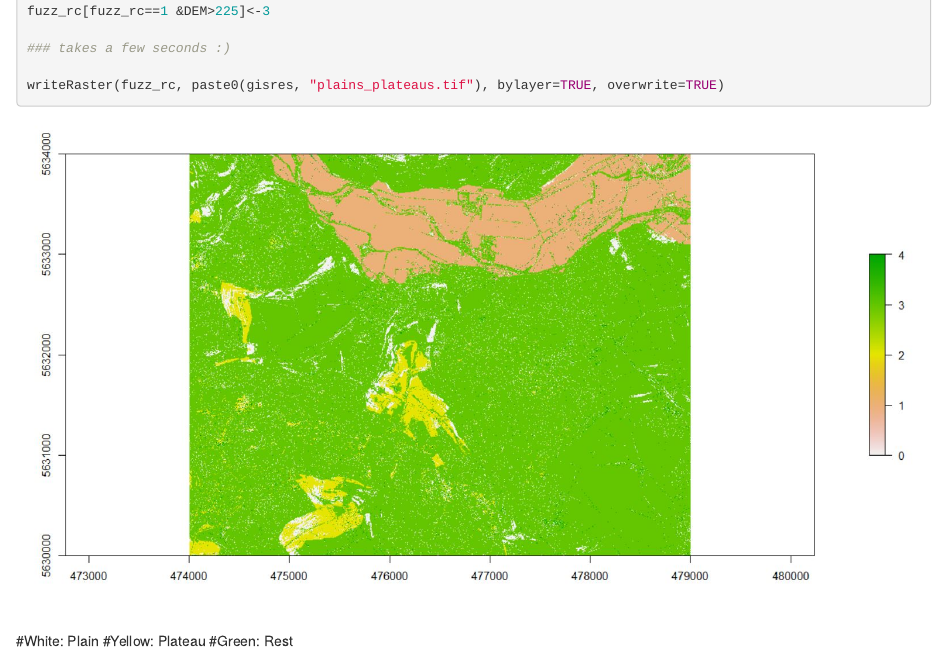
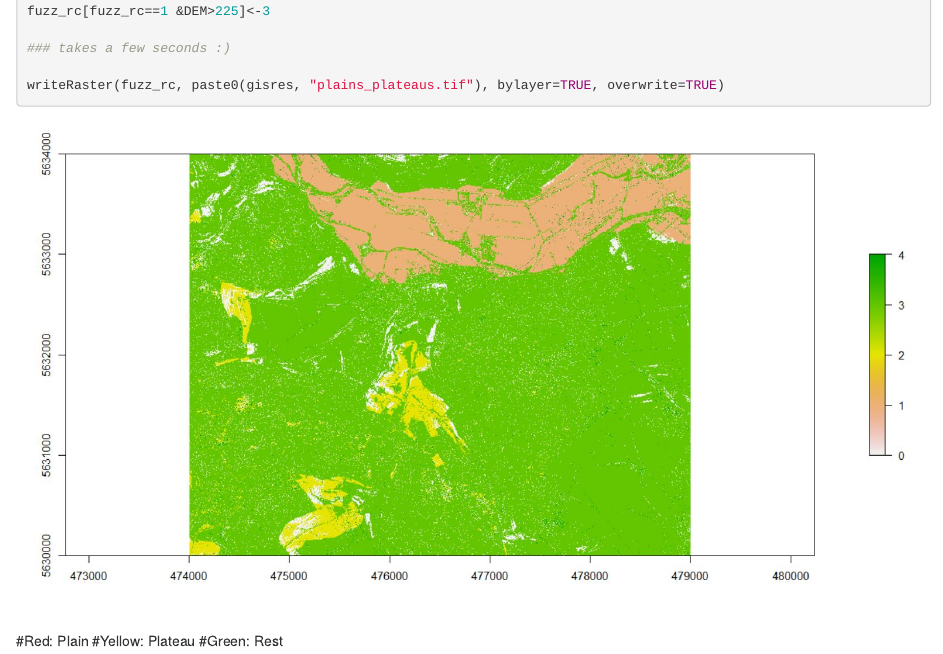
Before and after one commit to cwuestenhagen/msc-phygeo-class-of-2016-JAGOW, an R Markdown document (gis/gi-ws-04-1/gi-ws-04-1.Rmd): the page in a window 1100 px wide, from 3210 px down. Rendered offline with R 4.5, knitr and Pandoc, with nearby package versions.

Commit message:
Final gi-ws-04-1

```diff
--- a/gis/gi-ws-04-1/gi-ws-04-1.Rmd
+++ b/gis/gi-ws-04-1/gi-ws-04-1.Rmd
@@ -176,6 +176,6 @@ writeRaster(fuzz_rc, paste0(gisres, "plains_plateaus.tif"), bylayer=TRUE, overwr
 ![](plateaus.JPG)
 
 
-#White: Plain
+#Red: Plain
 #Yellow: Plateau
 #Green: Rest
```
